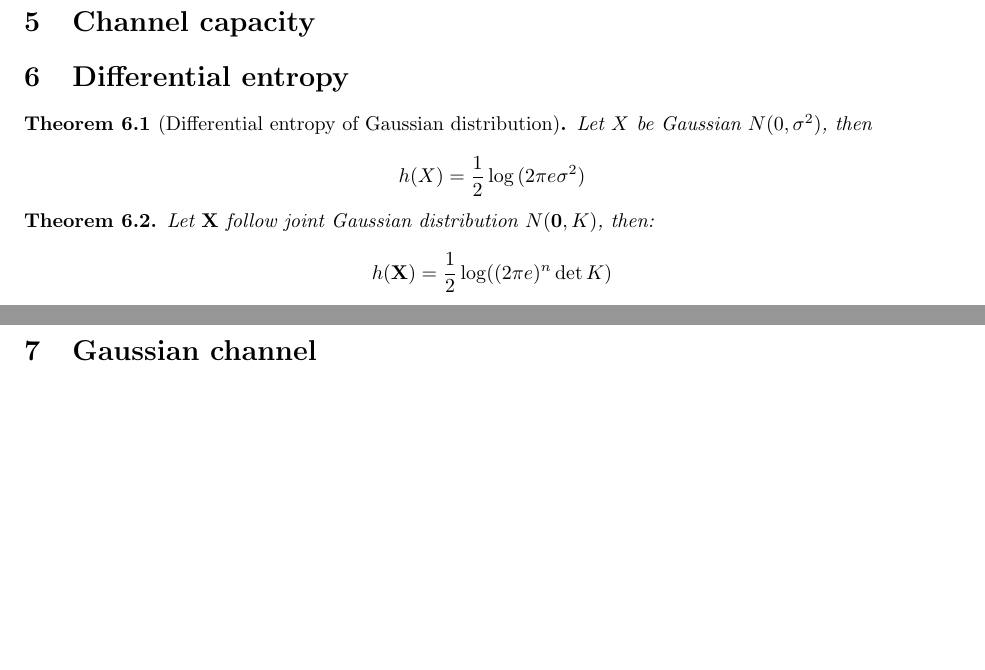
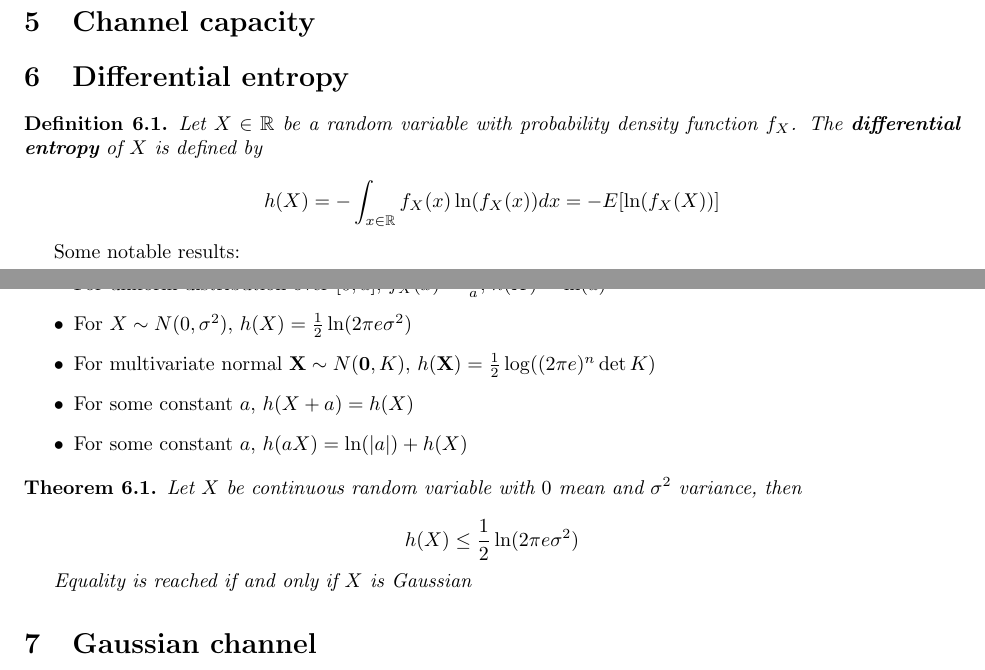
Before and after one commit to xuganyu96/waterloo-cryptography, a LaTeX document (information-theory/main.tex): two parts of pages 1 and 2 of 2, joined at a grey line, cut so that both start at the same text, the shorter picture padded with empty space. Compiled offline with pdfLaTeX.

Commit message:
differential entropy

```diff
--- a/information-theory/main.tex
+++ b/information-theory/main.tex
@@ -84,20 +84,32 @@
 \section{Channel capacity}
 
 \section{Differential entropy}
-\begin{theorem}[Differential entropy of Gaussian distribution]
-    Let $X$ be Gaussian $N(0, \sigma^2)$, then
+\begin{definition}
+    Let $X \in \mathbb{R}$ be a random variable with probability density function $f_X$. The \textbf{differential entropy} of $X$ is defined by
 
-    $$
-    h(X) = \frac{1}{2}\log{(2\pi e \sigma^2)}
-    $$
-\end{theorem}
+    \begin{equation*}
+        h(X) = -\int_{x \in \mathbb{R}} f_X(x)\ln(f_X(x))dx = -E[\ln(f_X(X))]
+    \end{equation*}
+\end{definition}
+
+Some notable results:
+
+\begin{itemize}
+    \item For uniform distribution over $[0, a]$, $f_X(x) = \frac{1}{a}$, $h(X) = \ln(a)$
+    \item For $X \sim N(0, \sigma^2)$, $h(X) = \frac{1}{2}\ln(2\pi e \sigma^2)$
+    \item For multivariate normal $\mathbf{X} \sim N(\mathbf{0}, K)$, $h(\mathbf{X}) = \frac{1}{2}\log ((2\pi e)^n \det{K})$
+    \item For some constant $a$, $h(X + a) = h(X)$
+    \item For some constant $a$, $h(aX) = \ln(\norm{a}) + h(X)$
+\end{itemize}
 
 \begin{theorem}
-    Let $\mathbf{X}$ follow joint Gaussian distribution $N(\mathbf{0}, K)$, then:
+    Let $X$ be continuous random variable with $0$ mean and $\sigma^2$ variance, then
 
     \begin{equation*}
-        h(\mathbf{X}) = \frac{1}{2}\log ((2\pi e)^n \det{K})
+        h(X) \leq \frac{1}{2}\ln(2\pi e \sigma^2)
     \end{equation*}
+
+    Equality is reached if and only if $X$ is Gaussian
 \end{theorem}
 
 \section{Gaussian channel}
```
Also changed, not shown: information-theory/main.pdf.
